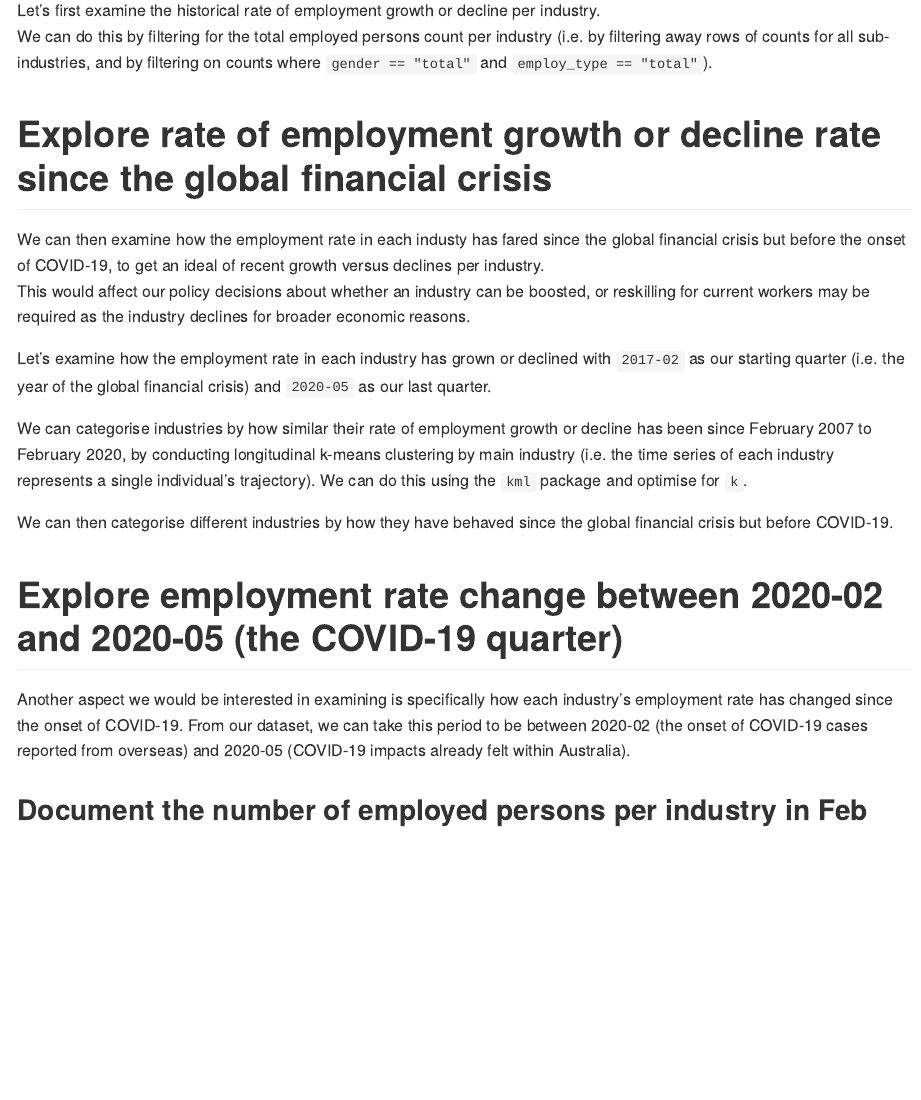
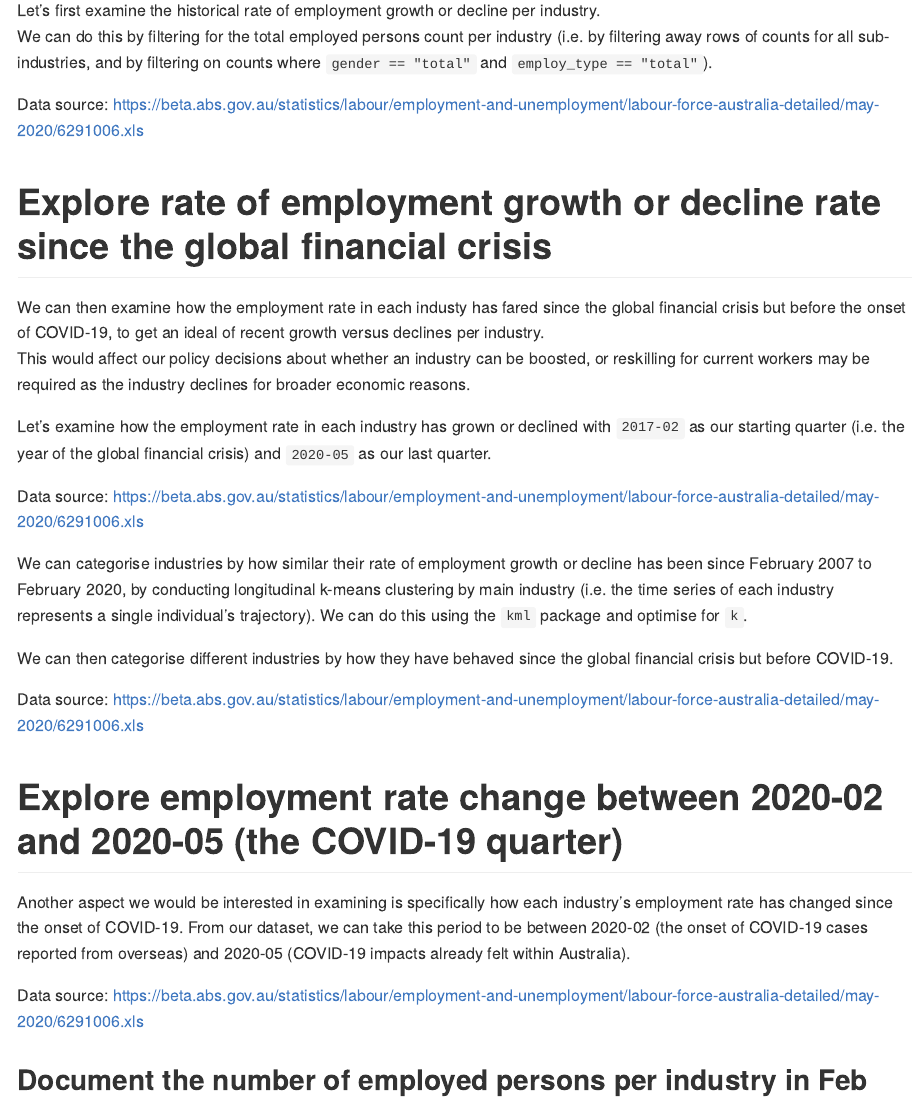
Before and after one commit to mtwigzell/LEgovhack, an R Markdown document (03_scripts/02_ABS_industry_subdivision_and_gender.Rmd): the page in a window 1100 px wide, from 1010 px down. Rendered offline with R 4.5, knitr and Pandoc, with nearby package versions; the code chunks are not run, so their results and figures are left out.

Commit message:
final files for Marc

````diff
--- a/03_scripts/02_ABS_industry_subdivision_and_gender.Rmd
+++ b/03_scripts/02_ABS_industry_subdivision_and_gender.Rmd
@@ -167,6 +167,7 @@ all_labour %>%
 #        width = 16)
 ```
 
+Data source: https://beta.abs.gov.au/statistics/labour/employment-and-unemployment/labour-force-australia-detailed/may-2020/6291006.xls
 
 # Explore rate of employment growth or decline rate since the global financial crisis
 
@@ -214,6 +215,8 @@ post_gfc_labour %>%
 #        height = 8,
 #        width = 16)
 ```
+
+Data source: https://beta.abs.gov.au/statistics/labour/employment-and-unemployment/labour-force-australia-detailed/may-2020/6291006.xls
 
 We can categorise industries by how similar their rate of employment growth or decline has been since February 2007 to February 2020, by conducting longitudinal k-means clustering by main industry (i.e. the time series of each industry represents a single individual's trajectory). We can do this using the `kml` package and optimise for `k`.
 
@@ -284,6 +287,7 @@ post_gfc_labour %>%
 #        width = 16)
 ```
 
+Data source: https://beta.abs.gov.au/statistics/labour/employment-and-unemployment/labour-force-australia-detailed/may-2020/6291006.xls
 
 # Explore employment rate change between 2020-02 and 2020-05 (the COVID-19 quarter)
 
@@ -367,6 +371,7 @@ covid_labour %>%
 #        width = 16)
 ```
 
+Data source: https://beta.abs.gov.au/statistics/labour/employment-and-unemployment/labour-force-australia-detailed/may-2020/6291006.xls
 
 ## Document the number of employed persons per industry in Feb 2020
 
````
Also changed, not shown: 03_scripts/02_ABS_industry_subdivision_and_gender.md, 03_scripts/02_ABS_industry_subdivision_and_gender_files/figure-gfm/unnamed-chunk-7-2.png, 03_scripts/post_gfc_labour_cld.Rdata, 03_scripts/02_ABS_industry_subdivision_and_gender.Rmd (1 more changed lines).
